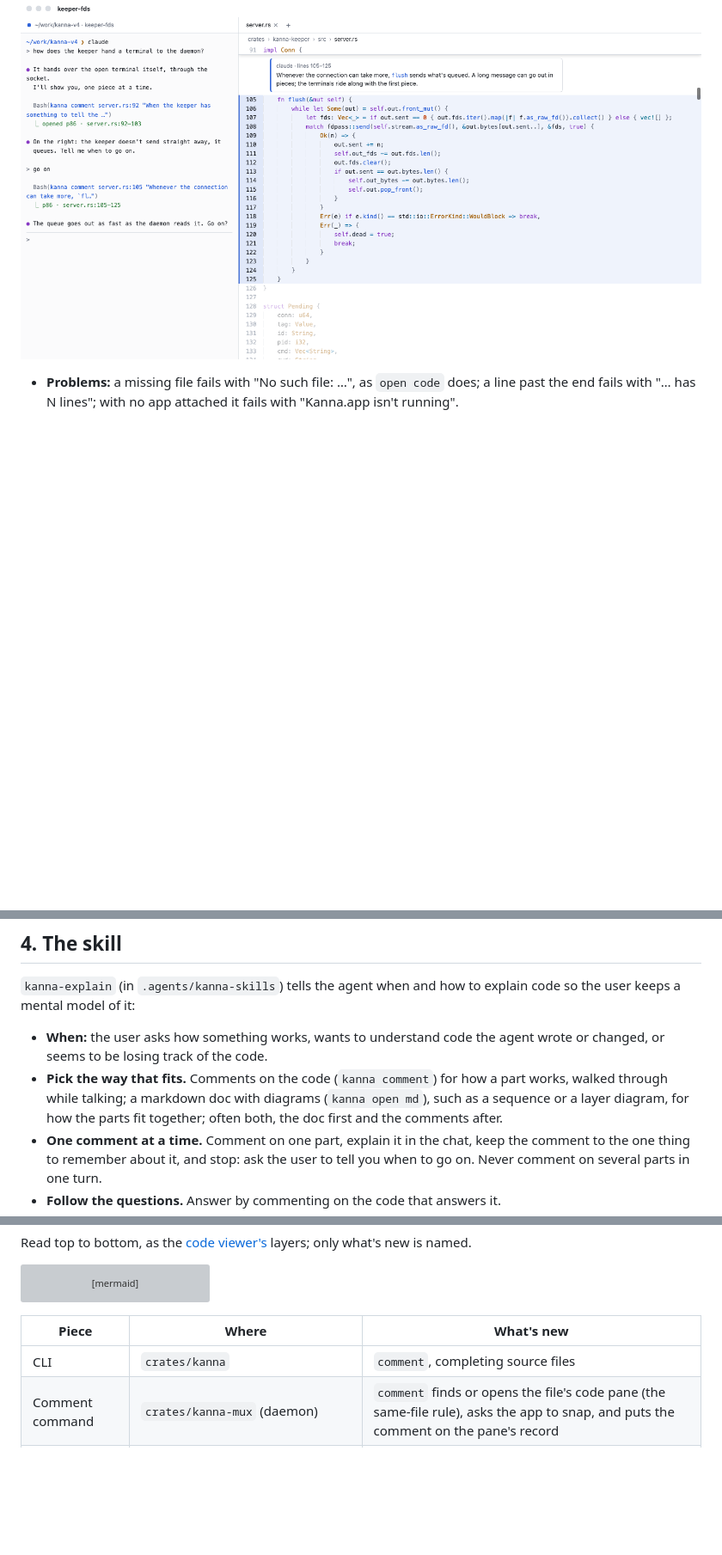
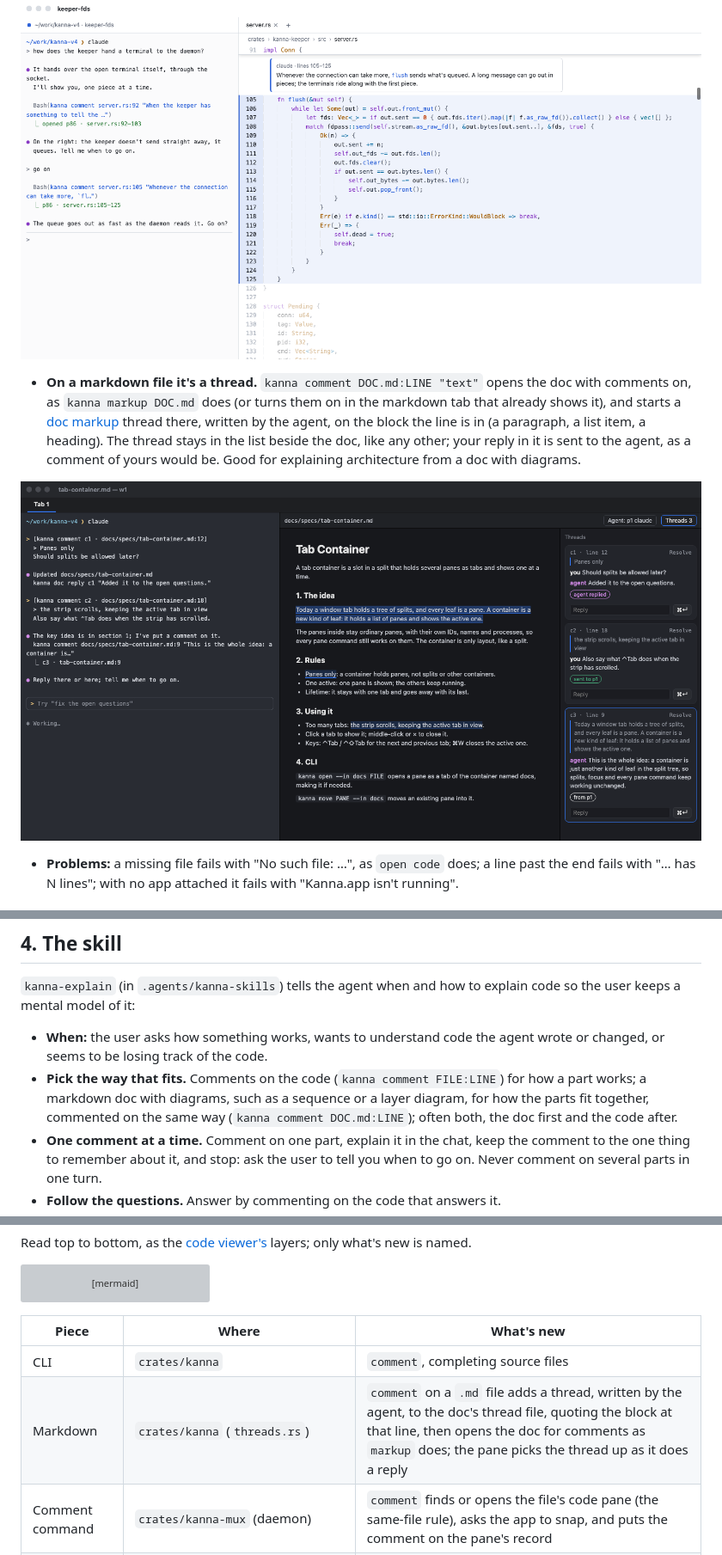
Before and after one commit to jemdiggity/kanna-v4, a Markdown page: docs/specs/code-tour.md, 3 parts joined by grey strips. Shown: that part at 86% size. Drawn GitHub-style; pictures changed too: docs/specs/code-tour-md.png (added); blank space fills up the shorter version; grey boxes are pictures that could not be loaded.

Commit message:
Code tour: kanna comment on a markdown file starts a doc markup thread, written by the agent, on the block at that line; the doc markup mockup shows it

```diff
--- a/docs/specs/code-tour.md
+++ b/docs/specs/code-tour.md
@@ -50,6 +50,10 @@ sequenceDiagram
 
 ![Light mode: the second comment on server.rs replaced the first](code-tour-light.png)
 
+- **On a markdown file it's a thread.** `kanna comment DOC.md:LINE "text"` opens the doc with comments on, as `kanna markup DOC.md` does (or turns them on in the markdown tab that already shows it), and starts a [doc markup](doc-markup.md) thread there, written by the agent, on the block the line is in (a paragraph, a list item, a heading). The thread stays in the list beside the doc, like any other; your reply in it is sent to the agent, as a comment of yours would be. Good for explaining architecture from a doc with diagrams.
+
+![The agent started c3 on the paragraph with the key idea; you can reply beside it](code-tour-md.png)
+
 - **Problems:** a missing file fails with "No such file: …", as `open code` does; a line past the end fails with "… has N lines"; with no app attached it fails with "Kanna.app isn't running".
 
 ## 3. CLI
@@ -65,7 +69,7 @@ sequenceDiagram
 `kanna-explain` (in `.agents/kanna-skills`) tells the agent when and how to explain code so the user keeps a mental model of it:
 
 - **When:** the user asks how something works, wants to understand code the agent wrote or changed, or seems to be losing track of the code.
-- **Pick the way that fits.** Comments on the code (`kanna comment`) for how a part works, walked through while talking; a markdown doc with diagrams (`kanna open md`), such as a sequence or a layer diagram, for how the parts fit together; often both, the doc first and the comments after.
+- **Pick the way that fits.** Comments on the code (`kanna comment FILE:LINE`) for how a part works; a markdown doc with diagrams, such as a sequence or a layer diagram, for how the parts fit together, commented on the same way (`kanna comment DOC.md:LINE`); often both, the doc first and the code after.
 - **One comment at a time.** Comment on one part, explain it in the chat, keep the comment to the one thing to remember about it, and stop: ask the user to tell you when to go on. Never comment on several parts in one turn.
 - **Follow the questions.** Answer by commenting on the code that answers it.
 - **Small parts.** A function or a block; `FILE:FIRST-LAST` for a few lines inside a long one.
@@ -101,6 +105,7 @@ flowchart TB
 | Piece | Where | What's new |
 |---|---|---|
 | CLI | `crates/kanna` | `comment`, completing source files |
+| Markdown | `crates/kanna` (`threads.rs`) | `comment` on a `.md` file adds a thread, written by the agent, to the doc's thread file, quoting the block at that line, then opens the doc for comments as `markup` does; the pane picks the thread up as it does a reply |
 | Comment command | `crates/kanna-mux` (daemon) | `comment` finds or opens the file's code pane (the same-file rule), asks the app to snap, and puts the comment on the pane's record |
 | Comment in the pane | `apps/kanna/Sources/KannaCode` | the comment box above its lines, tint and dim |
 | Snap | `apps/kanna/Sources/Kanna` | answers the daemon's `code.snap` (path, line) with the snapped lines, from `kanna-syntax`'s scopes |
```
Also changed, not shown: 1 other file.
